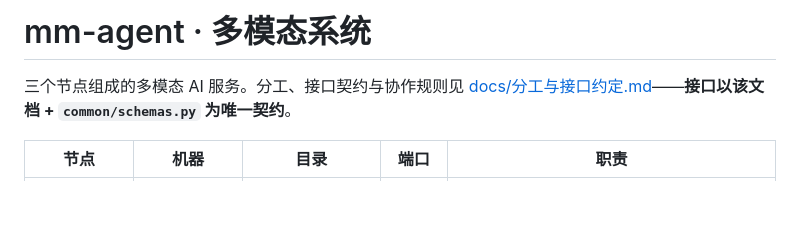
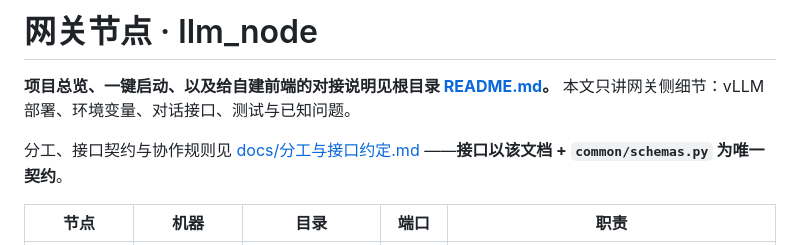
Before and after one commit to NullSetx/mm-agent, a Markdown page: llm_node/README.md, the part around the change. Drawn GitHub-style; blank space fills up the shorter version.

```diff
--- a/llm_node/README.md
+++ b/llm_node/README.md
@@ -1,8 +1,10 @@
-# mm-agent · 多模态系统
+# 网关节点 · llm_node
 
-三个节点组成的多模态 AI 服务。分工、接口契约与协作规则见
-[docs/分工与接口约定.md](docs/分工与接口约定.md)——**接口以该文档 +
-`common/schemas.py` 为唯一契约**。
+**项目总览、一键启动、以及给自建前端的对接说明见根目录 [README.md](../README.md)。**
+本文只讲网关侧细节：vLLM 部署、环境变量、对话接口、测试与已知问题。
+
+分工、接口契约与协作规则见 [docs/分工与接口约定.md](../docs/分工与接口约定.md)
+——**接口以该文档 + `common/schemas.py` 为唯一契约**。
 
 | 节点 | 机器 | 目录 | 端口 | 职责 |
 |------|------|------|------|------|
```
Also changed, not shown: README.md (added, +248 -0 lines).
